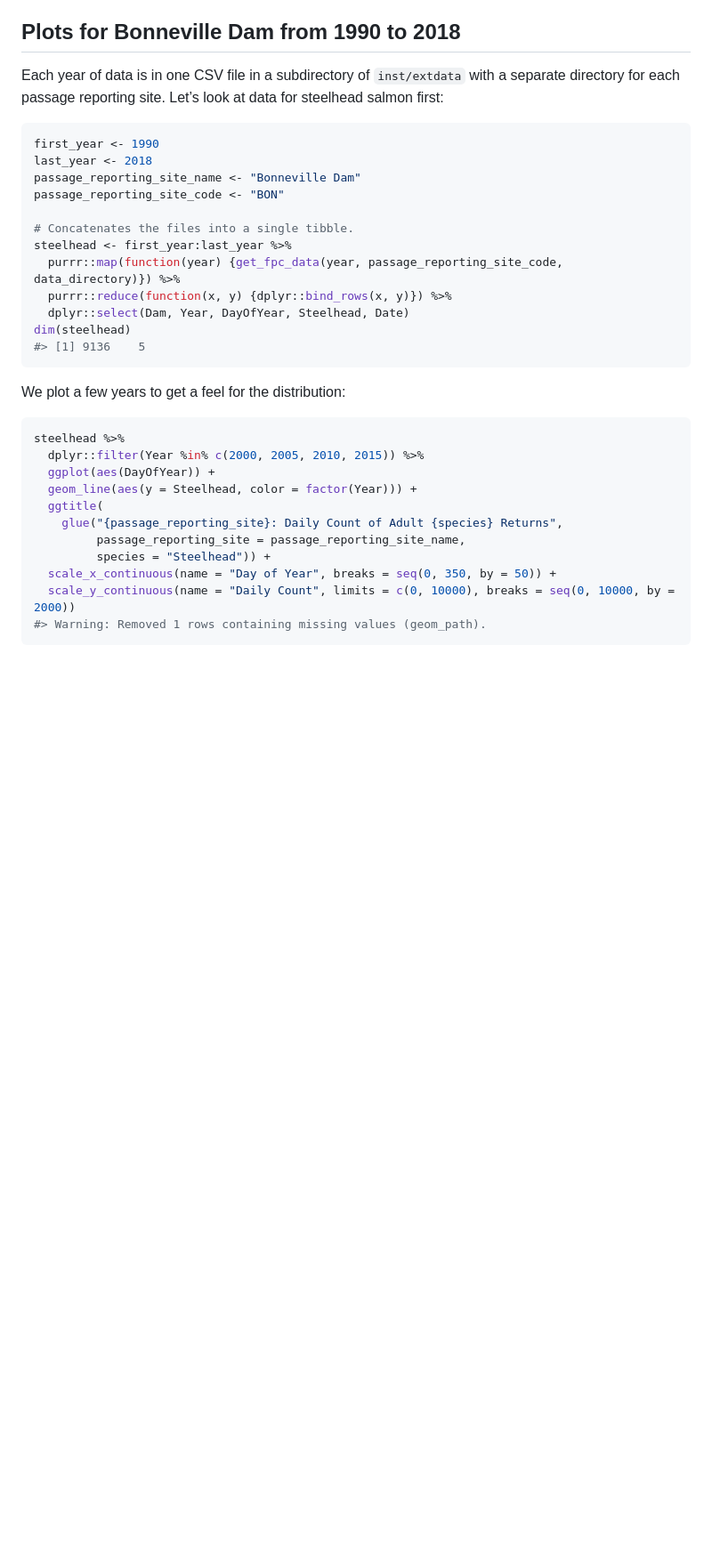
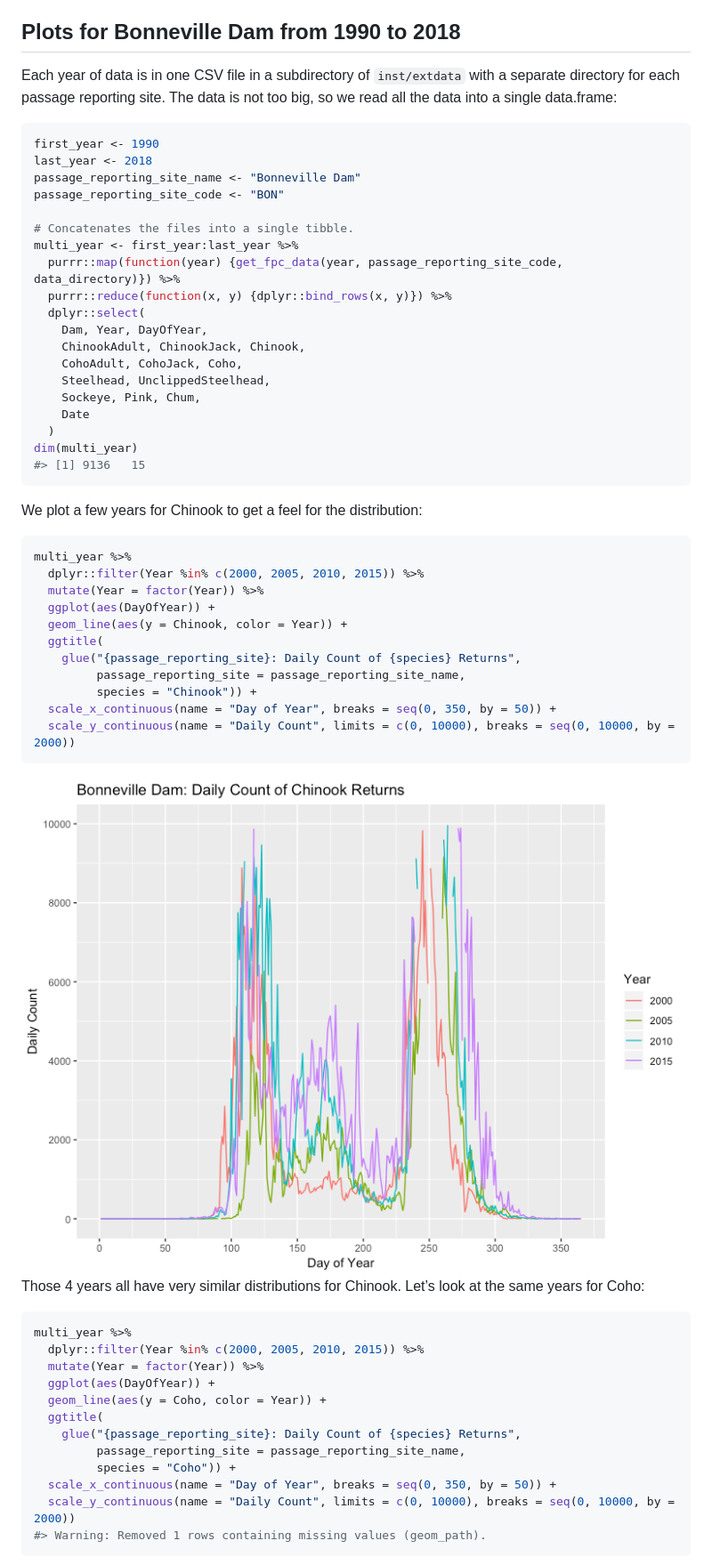
Before and after one commit to jimtyhurst/salmonstats, a Markdown page: docs/columbia-river-adult-salmon-returns.md, the part around the change printed below. Shown: that part at 89% size. Drawn GitHub-style; pictures changed too: docs/columbia-river-adult-salmon-returns_files/figure-gfm/unnamed-chunk-6-1.png; blank space fills up the shorter version.

````diff
--- a/docs/columbia-river-adult-salmon-returns.md
+++ b/docs/columbia-river-adult-salmon-returns.md
@@ -95,8 +102,8 @@ are so much bigger than for 2005.
 ## Plots for Bonneville Dam from 1990 to 2018
 
 Each year of data is in one CSV file in a subdirectory of `inst/extdata`
-with a separate directory for each passage reporting site. Let’s look at
-data for steelhead salmon first:
+with a separate directory for each passage reporting site. The data is
+not too big, so we read all the data into a single data.frame:
 
 ``` r
 first_year <- 1990
@@ -105,25 +112,52 @@ passage_reporting_site_name <- "Bonneville Dam"
 passage_reporting_site_code <- "BON"
 
 # Concatenates the files into a single tibble.
-steelhead <- first_year:last_year %>%
+multi_year <- first_year:last_year %>%
   purrr::map(function(year) {get_fpc_data(year, passage_reporting_site_code, data_directory)}) %>%
   purrr::reduce(function(x, y) {dplyr::bind_rows(x, y)}) %>%
-  dplyr::select(Dam, Year, DayOfYear, Steelhead, Date)
-dim(steelhead)
-#> [1] 9136    5
+  dplyr::select(
+    Dam, Year, DayOfYear,
+    ChinookAdult, ChinookJack, Chinook,
+    CohoAdult, CohoJack, Coho,
+    Steelhead, UnclippedSteelhead,
+    Sockeye, Pink, Chum,
+    Date
+  )
+dim(multi_year)
+#> [1] 9136   15
 ```
 
-We plot a few years to get a feel for the distribution:
+We plot a few years for Chinook to get a feel for the distribution:
 
 ``` r
-steelhead %>%
+multi_year %>%
   dplyr::filter(Year %in% c(2000, 2005, 2010, 2015)) %>%
+  mutate(Year = factor(Year)) %>%
   ggplot(aes(DayOfYear)) +
-  geom_line(aes(y = Steelhead, color = factor(Year))) +
+  geom_line(aes(y = Chinook, color = Year)) +
   ggtitle(
-    glue("{passage_reporting_site}: Daily Count of Adult {species} Returns",
+    glue("{passage_reporting_site}: Daily Count of {species} Returns",
          passage_reporting_site = passage_reporting_site_name,
-         species = "Steelhead")) +
+         species = "Chinook")) +
+  scale_x_continuous(name = "Day of Year", breaks = seq(0, 350, by = 50)) +
+  scale_y_continuous(name = "Daily Count", limits = c(0, 10000), breaks = seq(0, 10000, by = 2000))
+```
+
+<img src="columbia-river-adult-salmon-returns_files/figure-gfm/unnamed-chunk-6-1.png" style="display: block; margin: auto;" />
+
+Those 4 years all have very similar distributions for Chinook. Let’s
+look at the same years for Coho:
+
+``` r
+multi_year %>%
+  dplyr::filter(Year %in% c(2000, 2005, 2010, 2015)) %>%
+  mutate(Year = factor(Year)) %>%
+  ggplot(aes(DayOfYear)) +
+  geom_line(aes(y = Coho, color = Year)) +
+  ggtitle(
+    glue("{passage_reporting_site}: Daily Count of {species} Returns",
+         passage_reporting_site = passage_reporting_site_name,
+         species = "Coho")) +
   scale_x_continuous(name = "Day of Year", breaks = seq(0, 350, by = 50)) +
   scale_y_continuous(name = "Daily Count", limits = c(0, 10000), breaks = seq(0, 10000, by = 2000))
 #> Warning: Removed 1 rows containing missing values (geom_path).
````
Also changed, not shown: other parts of docs/columbia-river-adult-salmon-returns.md (+49 -20 lines), docs/nuseds-adult-salmon-escapement-data.md (+7 -1 lines), docs/columbia-river-adult-salmon-returns_files/figure-gfm/unnamed-chunk-7-1.png, docs/columbia-river-adult-salmon-returns_files/figure-gfm/unnamed-chunk-8-1.png (added), 3 other files.
